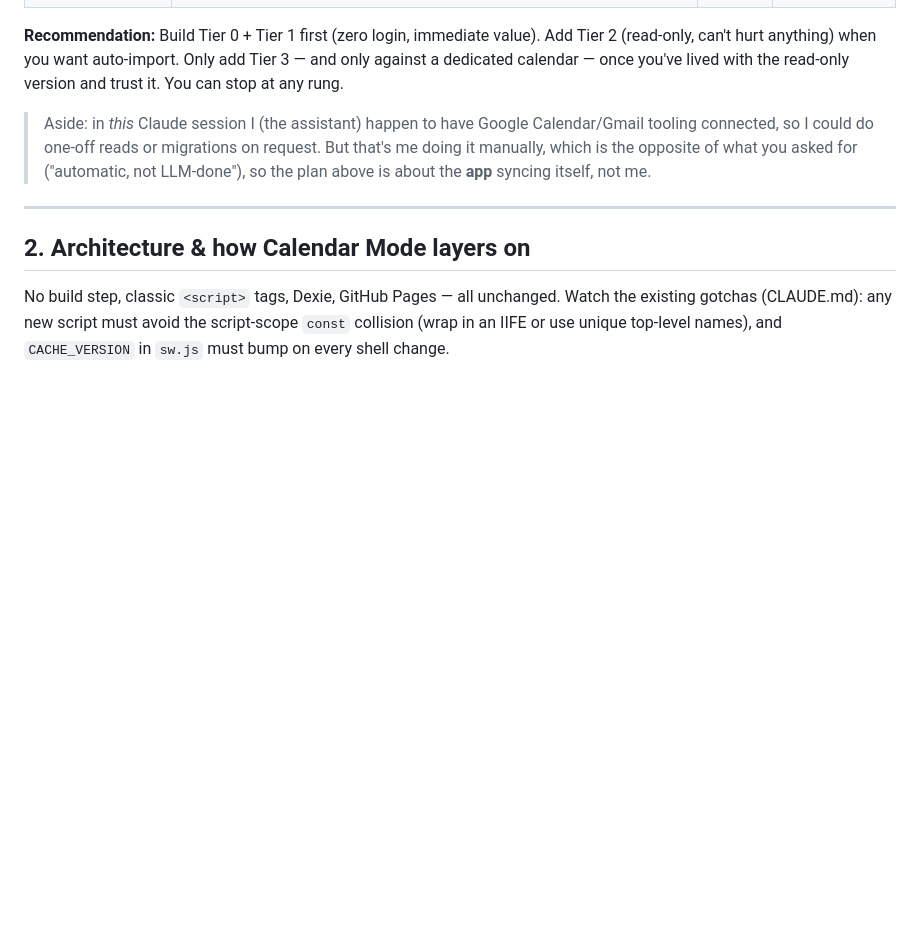
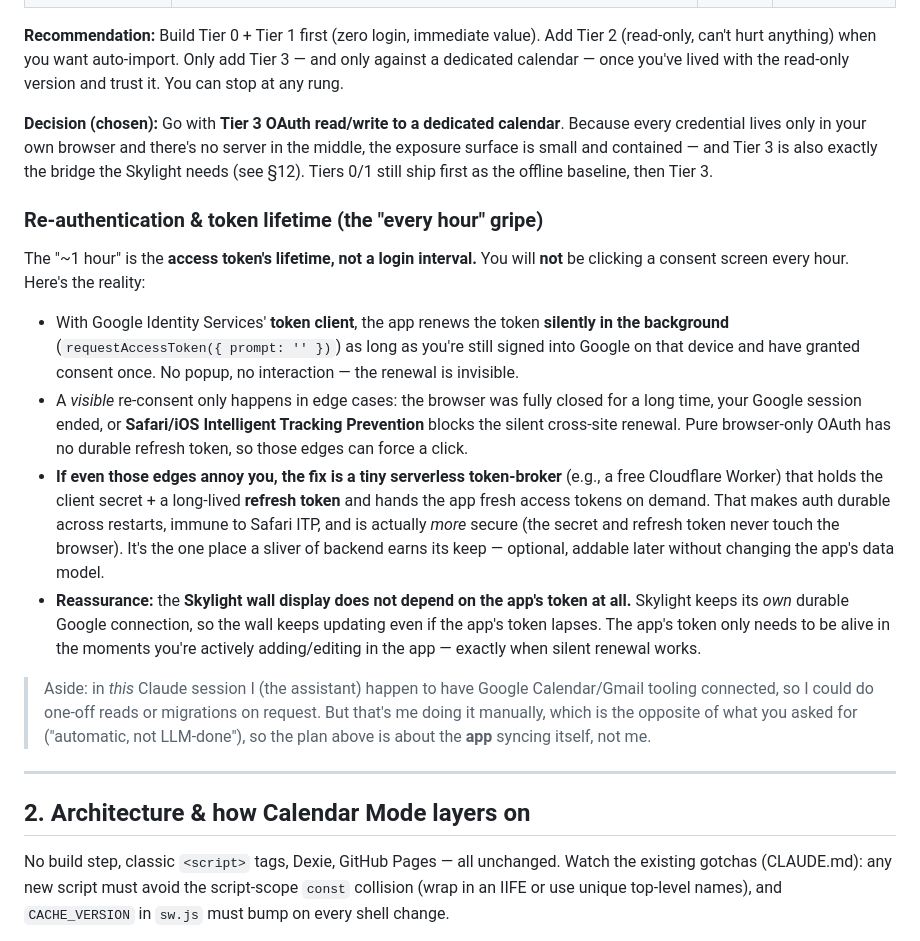
Before and after one commit to calebpaulsmith/Timecard-App, a Markdown page: home-calendar-plan.md, the part around one of its changes. Rendered like a GitHub page; blank space fills up the shorter version.

```diff
--- a/home-calendar-plan.md
+++ b/home-calendar-plan.md
@@ -82,6 +82,38 @@ needs **none** of this — it's fully usable at Tier 0 forever.
 Add Tier 2 (read-only, can't hurt anything) when you want auto-import. Only add
 Tier 3 — and only against a dedicated calendar — once you've lived with the
 read-only version and trust it. You can stop at any rung.
+
+**Decision (chosen):** Go with **Tier 3 OAuth read/write to a dedicated
+calendar**. Because every credential lives only in your own browser and there's
+no server in the middle, the exposure surface is small and contained — and Tier
+3 is also exactly the bridge the Skylight needs (see §12). Tiers 0/1 still ship
+first as the offline baseline, then Tier 3.
+
+### Re-authentication & token lifetime (the "every hour" gripe)
+
+The "~1 hour" is the **access token's lifetime, not a login interval.** You will
+**not** be clicking a consent screen every hour. Here's the reality:
+
+- With Google Identity Services' **token client**, the app renews the token
+  **silently in the background** (`requestAccessToken({ prompt: '' })`) as long
+  as you're still signed into Google on that device and have granted consent
+  once. No popup, no interaction — the renewal is invisible.
+- A *visible* re-consent only happens in edge cases: the browser was fully
+  closed for a long time, your Google session ended, or **Safari/iOS Intelligent
+  Tracking Prevention** blocks the silent cross-site renewal. Pure browser-only
+  OAuth has no durable refresh token, so those edges can force a click.
+- **If even those edges annoy you, the fix is a tiny serverless token-broker**
+  (e.g., a free Cloudflare Worker) that holds the client secret + a long-lived
+  **refresh token** and hands the app fresh access tokens on demand. That makes
+  auth durable across restarts, immune to Safari ITP, and is actually *more*
+  secure (the secret and refresh token never touch the browser). It's the one
+  place a sliver of backend earns its keep — optional, addable later without
+  changing the app's data model.
+- **Reassurance:** the **Skylight wall display does not depend on the app's
+  token at all.** Skylight keeps its *own* durable Google connection, so the wall
+  keeps updating even if the app's token lapses. The app's token only needs to be
+  alive in the moments you're actively adding/editing in the app — exactly when
+  silent renewal works.
 
 > Aside: in *this* Claude session I (the assistant) happen to have Google
 > Calendar/Gmail tooling connected, so I could do one-off reads or migrations on
```
Also changed, not shown: other parts of home-calendar-plan.md (+55 -3 lines).
